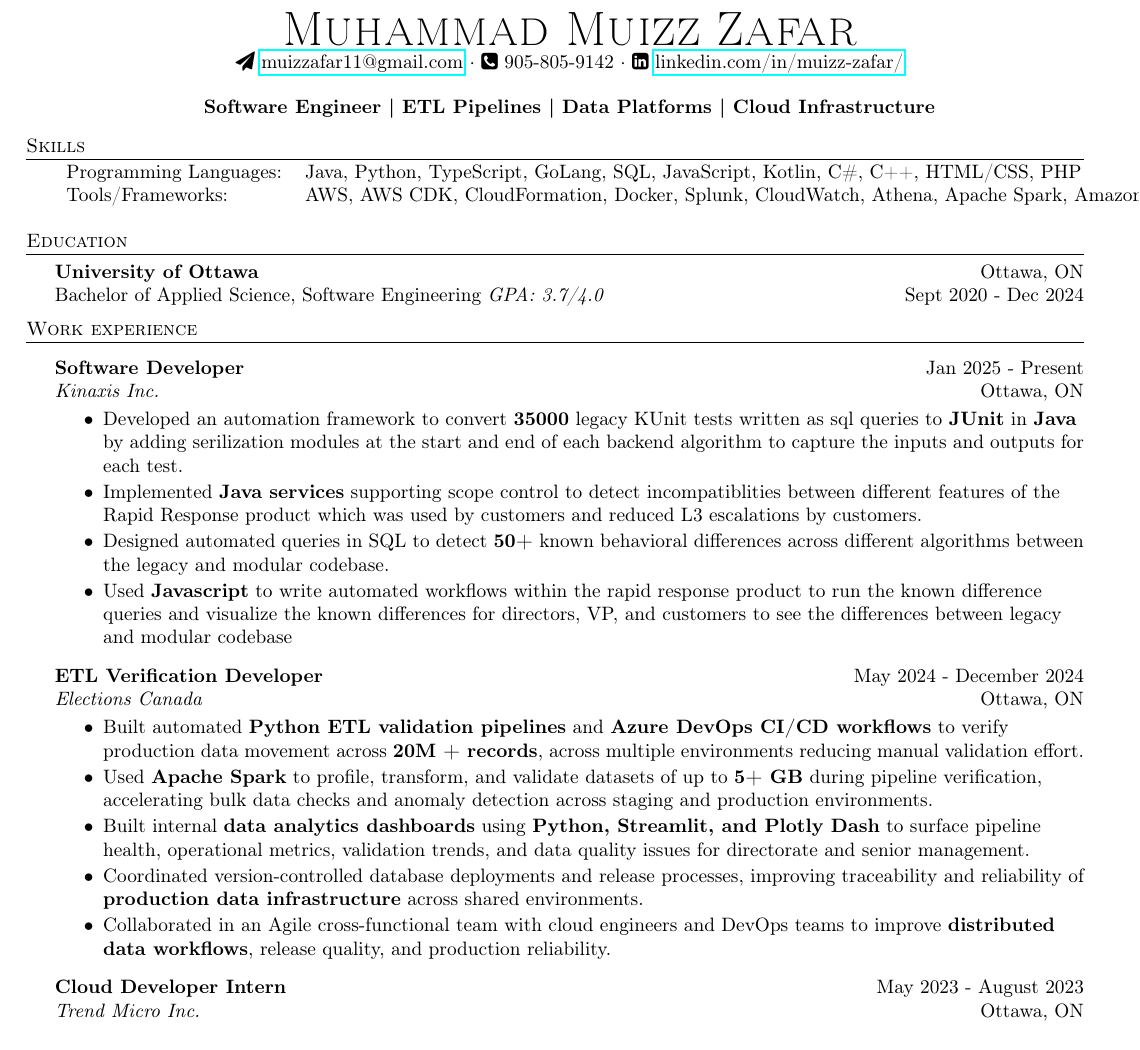
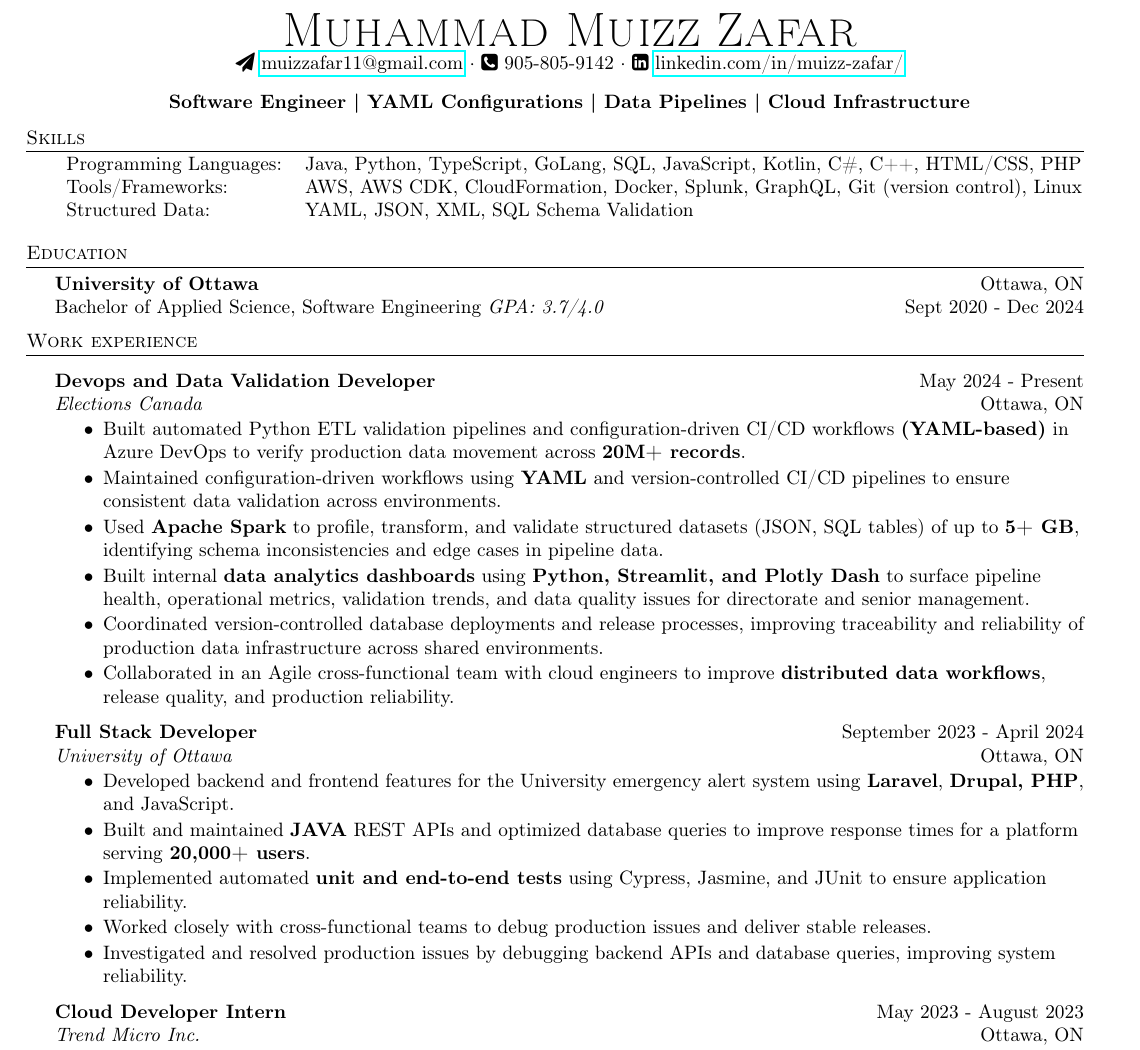
Before and after one commit to muizzzafar11/Resume, a LaTeX CV (Resume.tex): part of the page, cut so that both start at the same text. Compiled offline with pdfLaTeX.

Commit message:
added yaml config

```diff
--- a/Resume.tex
+++ b/Resume.tex
@@ -82,13 +82,14 @@
 
 \vspace{-5pt}
 \begin{center}
-\textbf{Software Engineer | ETL Pipelines | Data Platforms | Cloud Infrastructure}
+\textbf{Software Engineer | YAML Configurations | Data Pipelines | Cloud Infrastructure}
 \end{center}
 
 \header{Skills}
 \begin{tabular}{ l l }
 	Programming Languages:        & Java, Python, TypeScript, GoLang, SQL, JavaScript, Kotlin, C\#, C++, HTML/CSS, PHP\\
-	Tools/Frameworks: & AWS, AWS CDK, CloudFormation, Docker, Splunk, CloudWatch, Athena, Apache Spark, Amazon EMR, Flask, GraphQl, Git, Linux \\
+	Tools/Frameworks: & AWS, AWS CDK, CloudFormation, Docker, Splunk, GraphQL, Git (version control), Linux\\
+    Structured Data: & YAML, JSON, XML, SQL Schema Validation
 
 \end{tabular}
 \vspace{2mm}
@@ -103,47 +104,39 @@
 \header{Work experience}
 \vspace{1.5mm}
 
-\textbf{Software Developer} \hfill Jan 2025 - Present\\
-\textit{Kinaxis Inc.} \hfill Ottawa, ON\\
-\vspace{-2mm}
-\begin{itemize} \itemsep -2pt
 
-\item Developed an automation framework to convert \textbf{35000} legacy KUnit tests written as sql queries to \textbf{JUnit} in \textbf{Java} by adding serilization modules at the start and end of each backend algorithm to capture the inputs and outputs for each test.
-
-\item Implemented \textbf{Java services} supporting scope control to detect incompatiblities between different features of the Rapid Response product which was used by customers and reduced L3 escalations by customers.
-
-\item Designed automated queries in SQL to detect \textbf{50+} known behavioral differences across different algorithms between the legacy and modular codebase.
-
-\item Used \textbf{Javascript} to write automated workflows within the rapid response product to run the known difference queries and visualize the known differences for directors, VP, and customers to see the differences between legacy and modular codebase
-
-\end{itemize}
-
-\textbf{ETL Verification Developer} \hfill May 2024 - December 2024\\
+\textbf{Devops and Data Validation Developer} \hfill May 2024 - Present\\
 \textit{Elections Canada} \hfill Ottawa, ON\\
 \vspace{-2mm}
 \begin{itemize} \itemsep -2pt
 
-\item Built automated \textbf{Python ETL validation pipelines} and \textbf{Azure DevOps CI/CD workflows} to verify production data movement across \textbf{20M + records}, across multiple environments reducing manual validation effort.
+\item Built automated Python ETL validation pipelines and configuration-driven CI/CD workflows \textbf{(YAML-based)} in Azure DevOps to verify production data movement across \textbf{20M+ records}.
+
+\item Maintained configuration-driven workflows using \textbf{YAML} and version-controlled CI/CD pipelines to ensure consistent data validation across environments.
+
+% \item Built automated \textbf{Python ETL validation pipelines} and \textbf{Azure DevOps CI/CD workflows} to verify production data movement across \textbf{20M + records}, across multiple environments reducing manual validation effort.
 
 % \item Developed \textbf{data validation and scoring pipelines} to monitor ETL reliability, measure data quality, and enforce consistency across \textbf{Oracle and SQL Server systems} supporting high-volume election data workflows.
 
-\item Used \textbf{Apache Spark} to profile, transform, and validate datasets of up to \textbf{5+ GB} during pipeline verification, accelerating bulk data checks and anomaly detection across staging and production environments.
+\item Used \textbf{Apache Spark} to profile, transform, and validate structured datasets (JSON, SQL tables) of up to \textbf{5+ GB}, identifying schema inconsistencies and edge cases in pipeline data.
 
 \item Built internal \textbf{data analytics dashboards} using \textbf{Python, Streamlit, and Plotly Dash} to surface pipeline health, operational metrics, validation trends, and data quality issues for directorate and senior management.
 
-\item Coordinated version-controlled database deployments and release processes, improving traceability and reliability of \textbf{production data infrastructure} across shared environments.
+\item Coordinated version-controlled database deployments and release processes, improving traceability and reliability of production data infrastructure across shared environments.
 
-\item Collaborated in an Agile cross-functional team with cloud engineers and DevOps teams to improve \textbf{distributed data workflows}, release quality, and production reliability.
+\item Collaborated in an Agile cross-functional team with cloud engineers to improve \textbf{distributed data workflows}, release quality, and production reliability.
 \end{itemize}
 
-% \textbf{Full Stack Developer Intern } \hfill September 2023 - April 2024\\
-% \textit{University of Ottawa} \hfill Ottawa, ON\\
-% \vspace{-2mm}
-% \begin{itemize} \itemsep -2pt
-%     \item Delivered production updates to the University of Ottawa emergency alert platform using \textbf{C\#} and \textbf{Angular}, supporting a high-traffic service used by over \textbf{20,000} students daily.
-%     % ITS Job uottawa drupal etc
-%     % \item Lead a strategic overhaul of a high-traffic emergency system website serving \textbf{50,000 users}, utilizing Laravel to fortify backend processes and advance operational reliability during critical situations. Furthermore, execute tailored feature enhancements on a \textbf{Drupal-based} website, significantly improving the digital experience for \textbf{50,000 +} students.
-% \end{itemize}
+\textbf{Full Stack Developer} \hfill September 2023 - April 2024\\
+\textit{University of Ottawa} \hfill Ottawa, ON\\
+\vspace{-2mm}
+\begin{itemize} \itemsep -2pt
+     \item Developed backend and frontend features for the University emergency alert system using \textbf{Laravel}, \textbf{Drupal, PHP}, and JavaScript.
+    \item Built and maintained \textbf{JAVA} REST APIs and optimized database queries to improve response times for a platform serving \textbf{20,000+ users}.
+    \item Implemented automated \textbf{unit and end-to-end tests} using Cypress, Jasmine, and JUnit to ensure application reliability.
+    \item Worked closely with cross-functional teams to debug production issues and deliver stable releases.
+    \item Investigated and resolved production issues by debugging backend APIs and database queries, improving system reliability.
+\end{itemize}
 
 
 
```
Also changed, not shown: Resume.pdf, 3 other files.
